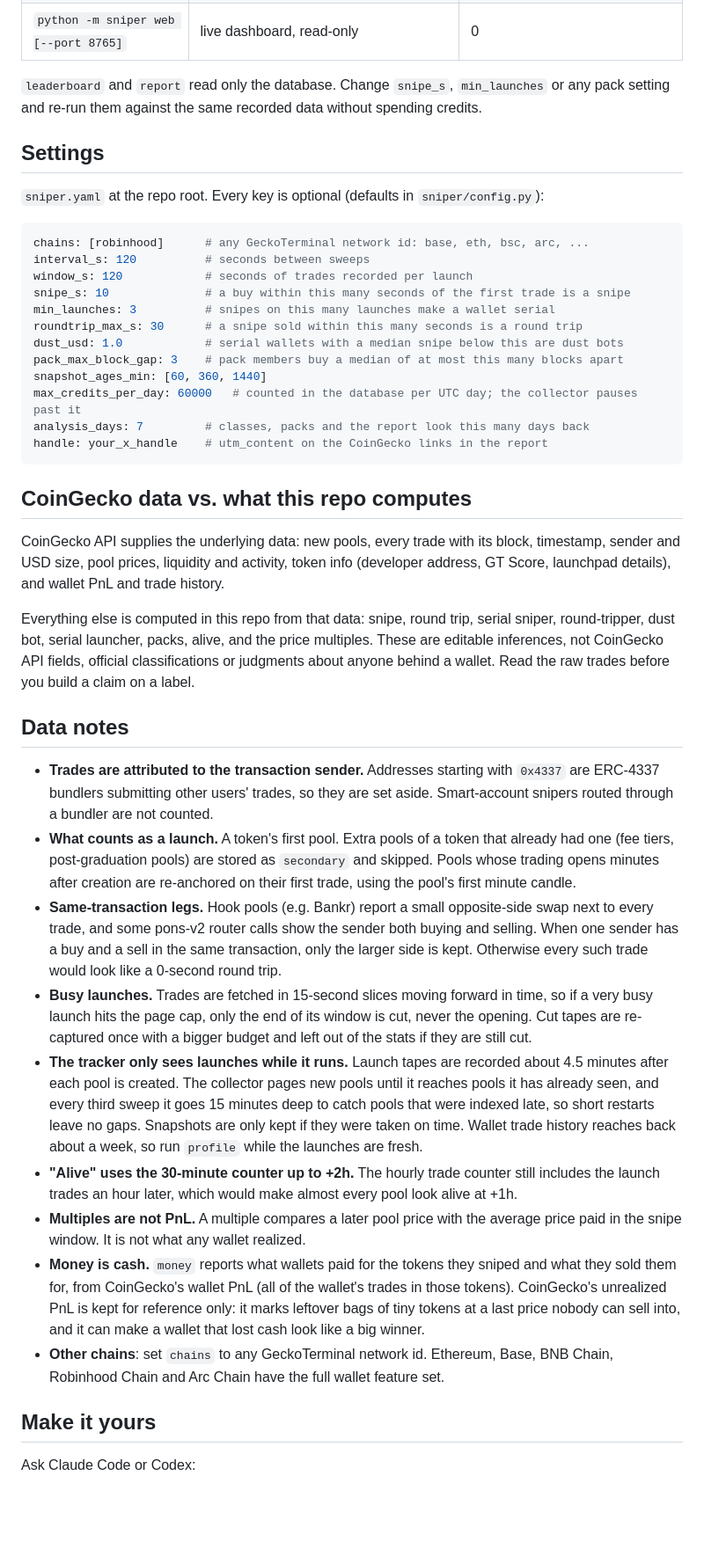
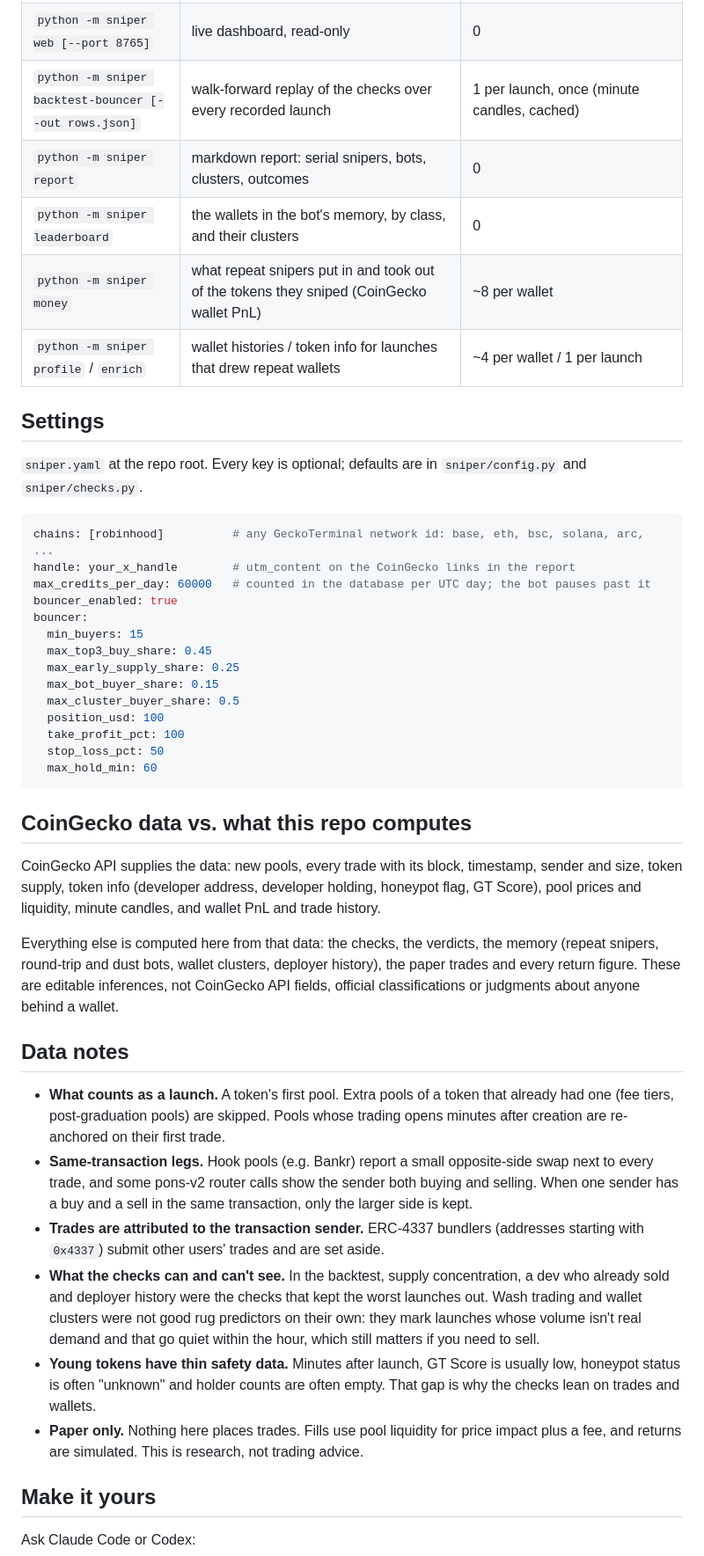
Before and after one commit to TheSmartApe/new-pair-bouncer, a Markdown page: README.md, the part around one of its changes. Shown at 88% size. Rendered like a GitHub page; blank space fills up the shorter version.

````diff
--- a/README.md
+++ b/README.md
@@ -98,69 +123,62 @@ panel from the last `money` run.
 | `python -m sniper web [--port 8765]` | live dashboard, read-only | 0 |
-
-`leaderboard` and `report` read only the database. Change `snipe_s`, `min_launches` or any pack
-setting and re-run them against the same recorded data without spending credits.
+| `python -m sniper backtest-bouncer [--out rows.json]` | walk-forward replay of the checks over every recorded launch | 1 per launch, once (minute candles, cached) |
+| `python -m sniper report` | markdown report: serial snipers, bots, clusters, outcomes | 0 |
+| `python -m sniper leaderboard` | the wallets in the bot's memory, by class, and their clusters | 0 |
+| `python -m sniper money` | what repeat snipers put in and took out of the tokens they sniped (CoinGecko wallet PnL) | ~8 per wallet |
+| `python -m sniper profile` / `enrich` | wallet histories / token info for launches that drew repeat wallets | ~4 per wallet / 1 per launch |
 
 ## Settings
 
-`sniper.yaml` at the repo root. Every key is optional (defaults in `sniper/config.py`):
+`sniper.yaml` at the repo root. Every key is optional; defaults are in `sniper/config.py` and
+`sniper/checks.py`.
 
 ```yaml
-chains: [robinhood]      # any GeckoTerminal network id: base, eth, bsc, arc, ...
-interval_s: 120          # seconds between sweeps
-window_s: 120            # seconds of trades recorded per launch
-snipe_s: 10              # a buy within this many seconds of the first trade is a snipe
-min_launches: 3          # snipes on this many launches make a wallet serial
-roundtrip_max_s: 30      # a snipe sold within this many seconds is a round trip
-dust_usd: 1.0            # serial wallets with a median snipe below this are dust bots
-pack_max_block_gap: 3    # pack members buy a median of at most this many blocks apart
-snapshot_ages_min: [60, 360, 1440]
-max_credits_per_day: 60000   # counted in the database per UTC day; the collector pauses past it
-analysis_days: 7         # classes, packs and the report look this many days back
-handle: your_x_handle    # utm_content on the CoinGecko links in the report
+chains: [robinhood]          # any GeckoTerminal network id: base, eth, bsc, solana, arc, ...
+handle: your_x_handle        # utm_content on the CoinGecko links in the report
+max_credits_per_day: 60000   # counted in the database per UTC day; the bot pauses past it
+bouncer_enabled: true
+bouncer:
+  min_buyers: 15
+  max_top3_buy_share: 0.45
+  max_early_supply_share: 0.25
+  max_bot_buyer_share: 0.15
+  max_cluster_buyer_share: 0.5
+  position_usd: 100
+  take_profit_pct: 100
+  stop_loss_pct: 50
+  max_hold_min: 60
 ```
 
 ## CoinGecko data vs. what this repo computes
 
-CoinGecko API supplies the underlying data: new pools, every trade with its block, timestamp,
-sender and USD size, pool prices, liquidity and activity, token info (developer address, GT Score,
-launchpad details), and wallet PnL and trade history.
+CoinGecko API supplies the data: new pools, every trade with its block, timestamp, sender and size,
+token supply, token info (developer address, developer holding, honeypot flag, GT Score), pool prices
+and liquidity, minute candles, and wallet PnL and trade history.
 
-Everything else is computed in this repo from that data: snipe, round trip, serial sniper,
-round-tripper, dust bot, serial launcher, packs, alive, and the price multiples. These are editable
-inferences, not CoinGecko API fields, official classifications or judgments about anyone behind
-a wallet. Read the raw trades before you build a claim on a label.
+Everything else is computed here from that data: the checks, the verdicts, the memory (repeat
+snipers, round-trip and dust bots, wallet clusters, deployer history), the paper trades and every
+return figure. These are editable inferences, not CoinGecko API fields, official classifications or
+judgments about anyone behind a wallet.
 
 ## Data notes
 
-- **Trades are attributed to the transaction sender.** Addresses starting with `0x4337` are
-  ERC-4337 bundlers submitting other users' trades, so they are set aside. Smart-account snipers
-  routed through a bundler are not counted.
 - **What counts as a launch.** A token's first pool. Extra pools of a token that already had one
-  (fee tiers, post-graduation pools) are stored as `secondary` and skipped. Pools whose trading
-  opens minutes after creation are re-anchored on their first trade, using the pool's first minute
-  candle.
-- **Same-transaction legs.** Hook pools (e.g. Bankr) report a small opposite-side swap next to
-  every trade, and some pons-v2 router calls show the sender both buying and selling. When one
-  sender has a buy and a sell in the same transaction, only the larger side is kept. Otherwise
-  every such trade would look like a 0-second round trip.
-- **Busy launches.** Trades are fetched in 15-second slices moving forward in time, so if a very
-  busy launch hits the page cap, only the end of its window is cut, never the opening. Cut tapes
-  are re-captured once with a bigger budget and left out of the stats if they are still cut.
-- **The tracker only sees launches while it runs.** Launch tapes are recorded about 4.5 minutes
-  after each pool is created. The collector pages new pools until it reaches pools it has already
-  seen, and every third sweep it goes 15 minutes deep to catch pools that were indexed late, so
-  short restarts leave no gaps. Snapshots are only kept if they were taken on time. Wallet trade
-  history reaches back about a week, so run `profile` while the launches are fresh.
-- **"Alive" uses the 30-minute counter up to +2h.** The hourly trade counter still includes the
-  launch trades an hour later, which would make almost every pool look alive at +1h.
-- **Multiples are not PnL.** A multiple compares a later pool price with the average price paid in
-  the snipe window. It is not what any wallet realized.
-- **Money is cash.** `money` reports what wallets paid for the tokens they sniped and what they sold
-  them for, from CoinGecko's wallet PnL (all of the wallet's trades in those tokens). CoinGecko's
-  unrealized PnL is kept for reference only: it marks leftover bags of tiny tokens at a last price
-  nobody can sell into, and it can make a wallet that lost cash look like a big winner.
-- **Other chains**: set `chains` to any GeckoTerminal network id. Ethereum, Base, BNB Chain,
-  Robinhood Chain and Arc Chain have the full wallet feature set.
+  (fee tiers, post-graduation pools) are skipped. Pools whose trading opens minutes after creation
+  are re-anchored on their first trade.
+- **Same-transaction legs.** Hook pools (e.g. Bankr) report a small opposite-side swap next to every
+  trade, and some pons-v2 router calls show the sender both buying and selling. When one sender has a
+  buy and a sell in the same transaction, only the larger side is kept.
+- **Trades are attributed to the transaction sender.** ERC-4337 bundlers (addresses starting with
+  `0x4337`) submit other users' trades and are set aside.
+- **What the checks can and can't see.** In the backtest, supply concentration, a dev who already
+  sold and deployer history were the checks that kept the worst launches out. Wash trading and
+  wallet clusters were not good rug predictors on their own: they mark launches whose volume isn't
+  real demand and that go quiet within the hour, which still matters if you need to sell.
+- **Young tokens have thin safety data.** Minutes after launch, GT Score is usually low, honeypot
+  status is often "unknown" and holder counts are often empty. That gap is why the checks lean on
+  trades and wallets.
+- **Paper only.** Nothing here places trades. Fills use pool liquidity for price impact plus a fee,
+  and returns are simulated. This is research, not trading advice.
 
 ## Make it yours
 
````
Also changed, not shown: other parts of README.md (+83 -58 lines), AGENTS.md (+25 -4 lines), docs/architecture.png, 14 other files.
